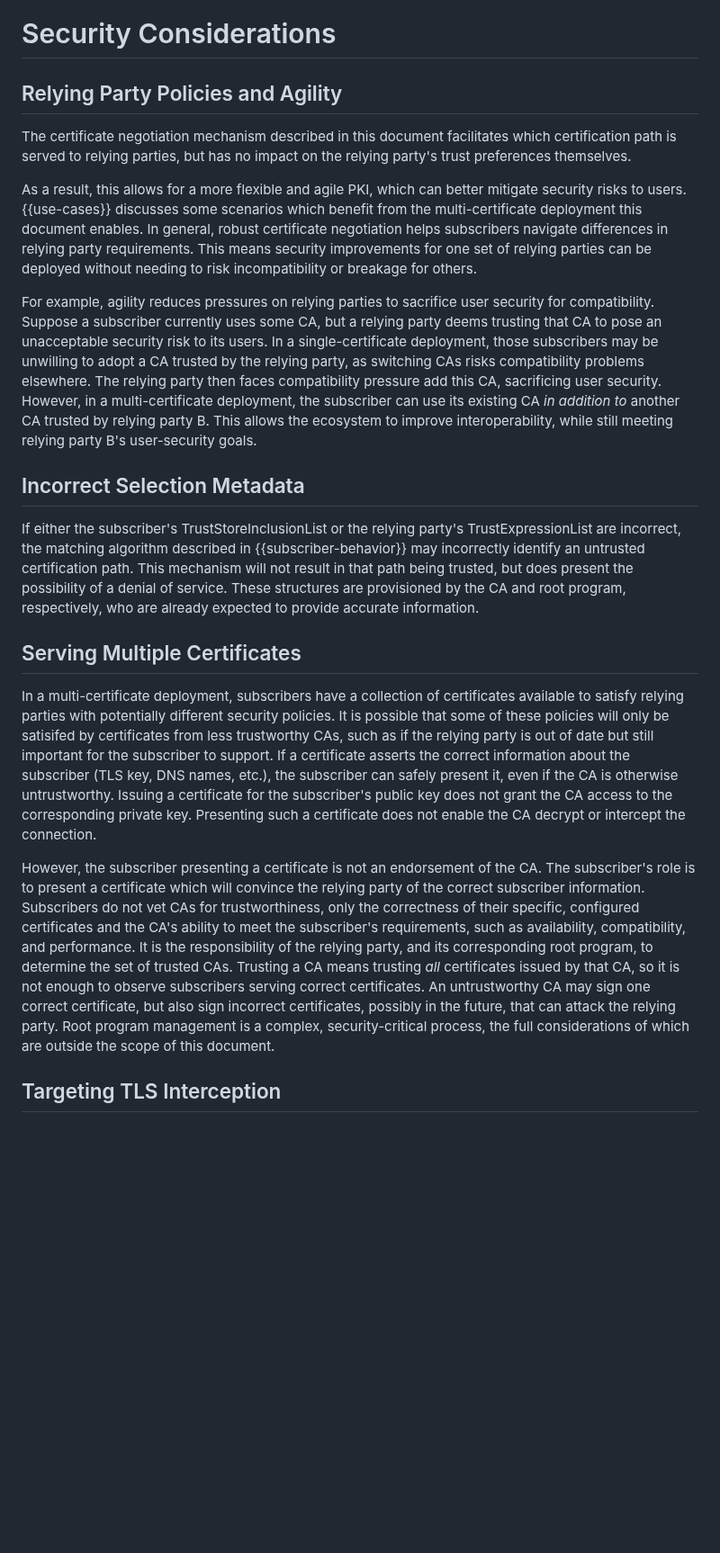
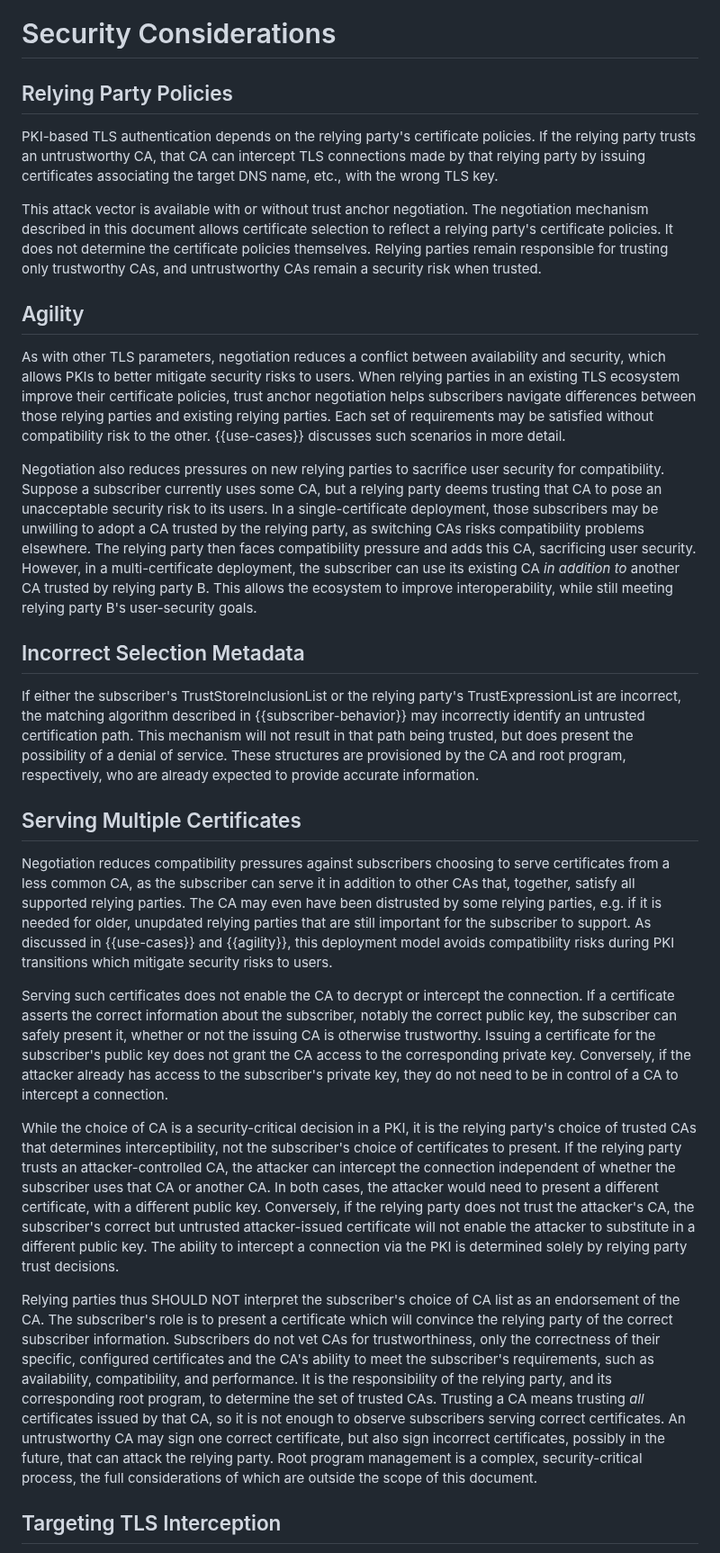
Before and after one commit to davidben/tls-trust-expressions, a Markdown page: draft-davidben-tls-trust-expr.md, the part around the change. Shown at 90% size. Rendered like a GitHub page; blank space fills up the shorter version.

Commit message:
Editorial changes to security considerations
This says the same thing, but tries to be bit clearer in spelling out
standard properties of all PKI-based schemes.

```diff
--- a/draft-davidben-tls-trust-expr.md
+++ b/draft-davidben-tls-trust-expr.md
@@ -782,13 +782,17 @@ Both of these cases match the preexisting behavior in PKIs that do not use trust
 
 # Security Considerations
 
-## Relying Party Policies and Agility
+## Relying Party Policies
 
-The certificate negotiation mechanism described in this document facilitates which certification path is served to relying parties, but has no impact on the relying party's trust preferences themselves.
+PKI-based TLS authentication depends on the relying party's certificate policies. If the relying party trusts an untrustworthy CA, that CA can intercept TLS connections made by that relying party by issuing certificates associating the target DNS name, etc., with the wrong TLS key.
 
-As a result, this allows for a more flexible and agile PKI, which can better mitigate security risks to users. {{use-cases}} discusses some scenarios which benefit from the multi-certificate deployment this document enables. In general, robust certificate negotiation helps subscribers navigate differences in relying party requirements. This means security improvements for one set of relying parties can be deployed without needing to risk incompatibility or breakage for others.
+This attack vector is available with or without trust anchor negotiation. The negotiation mechanism described in this document allows certificate selection to reflect a relying party's certificate policies. It does not determine the certificate policies themselves. Relying parties remain responsible for trusting only trustworthy CAs, and untrustworthy CAs remain a security risk when trusted.
 
-For example, agility reduces pressures on relying parties to sacrifice user security for compatibility. Suppose a subscriber currently uses some CA, but a relying party deems trusting that CA to pose an unacceptable security risk to its users. In a single-certificate deployment, those subscribers may be unwilling to adopt a CA trusted by the relying party, as switching CAs risks compatibility problems elsewhere. The relying party then faces compatibility pressure add this CA, sacrificing user security. However, in a multi-certificate deployment, the subscriber can use its existing CA _in addition to_ another CA trusted by relying party B. This allows the ecosystem to improve interoperability, while still meeting relying party B's user-security goals.
+## Agility
+
+As with other TLS parameters, negotiation reduces a conflict between availability and security, which allows PKIs to better mitigate security risks to users. When relying parties in an existing TLS ecosystem improve their certificate policies, trust anchor negotiation helps subscribers navigate differences between those relying parties and existing relying parties. Each set of requirements may be satisfied without compatibility risk to the other. {{use-cases}} discusses such scenarios in more detail.
+
+Negotiation also reduces pressures on new relying parties to sacrifice user security for compatibility. Suppose a subscriber currently uses some CA, but a relying party deems trusting that CA to pose an unacceptable security risk to its users. In a single-certificate deployment, those subscribers may be unwilling to adopt a CA trusted by the relying party, as switching CAs risks compatibility problems elsewhere. The relying party then faces compatibility pressure and adds this CA, sacrificing user security. However, in a multi-certificate deployment, the subscriber can use its existing CA _in addition to_ another CA trusted by relying party B. This allows the ecosystem to improve interoperability, while still meeting relying party B's user-security goals.
 
 ## Incorrect Selection Metadata
 
@@ -796,9 +800,13 @@ If either the subscriber's TrustStoreInclusionList or the relying party's TrustE
 
 ## Serving Multiple Certificates
 
-In a multi-certificate deployment, subscribers have a collection of certificates available to satisfy relying parties with potentially different security policies. It is possible that some of these policies will only be satisifed by certificates from less trustworthy CAs, such as if the relying party is out of date but still important for the subscriber to support. If a certificate asserts the correct information about the subscriber (TLS key, DNS names, etc.), the subscriber can safely present it, even if the CA is otherwise untrustworthy. Issuing a certificate for the subscriber's public key does not grant the CA access to the corresponding private key. Presenting such a certificate does not enable the CA decrypt or intercept the connection.
+Negotiation reduces compatibility pressures against subscribers choosing to serve certificates from a less common CA, as the subscriber can serve it in addition to other CAs that, together, satisfy all supported relying parties. The CA may even have been distrusted by some relying parties, e.g. if it is needed for older, unupdated relying parties that are still important for the subscriber to support. As discussed in {{use-cases}} and {{agility}}, this deployment model avoids compatibility risks during PKI transitions which mitigate security risks to users.
 
-However, the subscriber presenting a certificate is not an endorsement of the CA. The subscriber's role is to present a certificate which will convince the relying party of the correct subscriber information. Subscribers do not vet CAs for trustworthiness, only the correctness of their specific, configured certificates and the CA's ability to meet the subscriber's requirements, such as availability, compatibility, and performance. It is the responsibility of the relying party, and its corresponding root program, to determine the set of trusted CAs. Trusting a CA means trusting _all_ certificates issued by that CA, so it is not enough to observe subscribers serving correct certificates. An untrustworthy CA may sign one correct certificate, but also sign incorrect certificates, possibly in the future, that can attack the relying party. Root program management is a complex, security-critical process, the full considerations of which are outside the scope of this document.
+Serving such certificates does not enable the CA to decrypt or intercept the connection. If a certificate asserts the correct information about the subscriber, notably the correct public key, the subscriber can safely present it, whether or not the issuing CA is otherwise trustworthy. Issuing a certificate for the subscriber's public key does not grant the CA access to the corresponding private key. Conversely, if the attacker already has access to the subscriber's private key, they do not need to be in control of a CA to intercept a connection.
+
+While the choice of CA is a security-critical decision in a PKI, it is the relying party's choice of trusted CAs that determines interceptibility, not the subscriber's choice of certificates to present. If the relying party trusts an attacker-controlled CA, the attacker can intercept the connection independent of whether the subscriber uses that CA or another CA. In both cases, the attacker would need to present a different certificate, with a different public key. Conversely, if the relying party does not trust the attacker's CA, the subscriber's correct but untrusted attacker-issued certificate will not enable the attacker to substitute in a different public key. The ability to intercept a connection via the PKI is determined solely by relying party trust decisions.
+
+Relying parties thus SHOULD NOT interpret the subscriber's choice of CA list as an endorsement of the CA. The subscriber's role is to present a certificate which will convince the relying party of the correct subscriber information. Subscribers do not vet CAs for trustworthiness, only the correctness of their specific, configured certificates and the CA's ability to meet the subscriber's requirements, such as availability, compatibility, and performance. It is the responsibility of the relying party, and its corresponding root program, to determine the set of trusted CAs. Trusting a CA means trusting _all_ certificates issued by that CA, so it is not enough to observe subscribers serving correct certificates. An untrustworthy CA may sign one correct certificate, but also sign incorrect certificates, possibly in the future, that can attack the relying party. Root program management is a complex, security-critical process, the full considerations of which are outside the scope of this document.
 
 ## Targeting TLS Interception
 
```
Also changed, not shown: draft-beck-tls-trust-anchor-ids.md (+14 -6 lines).
